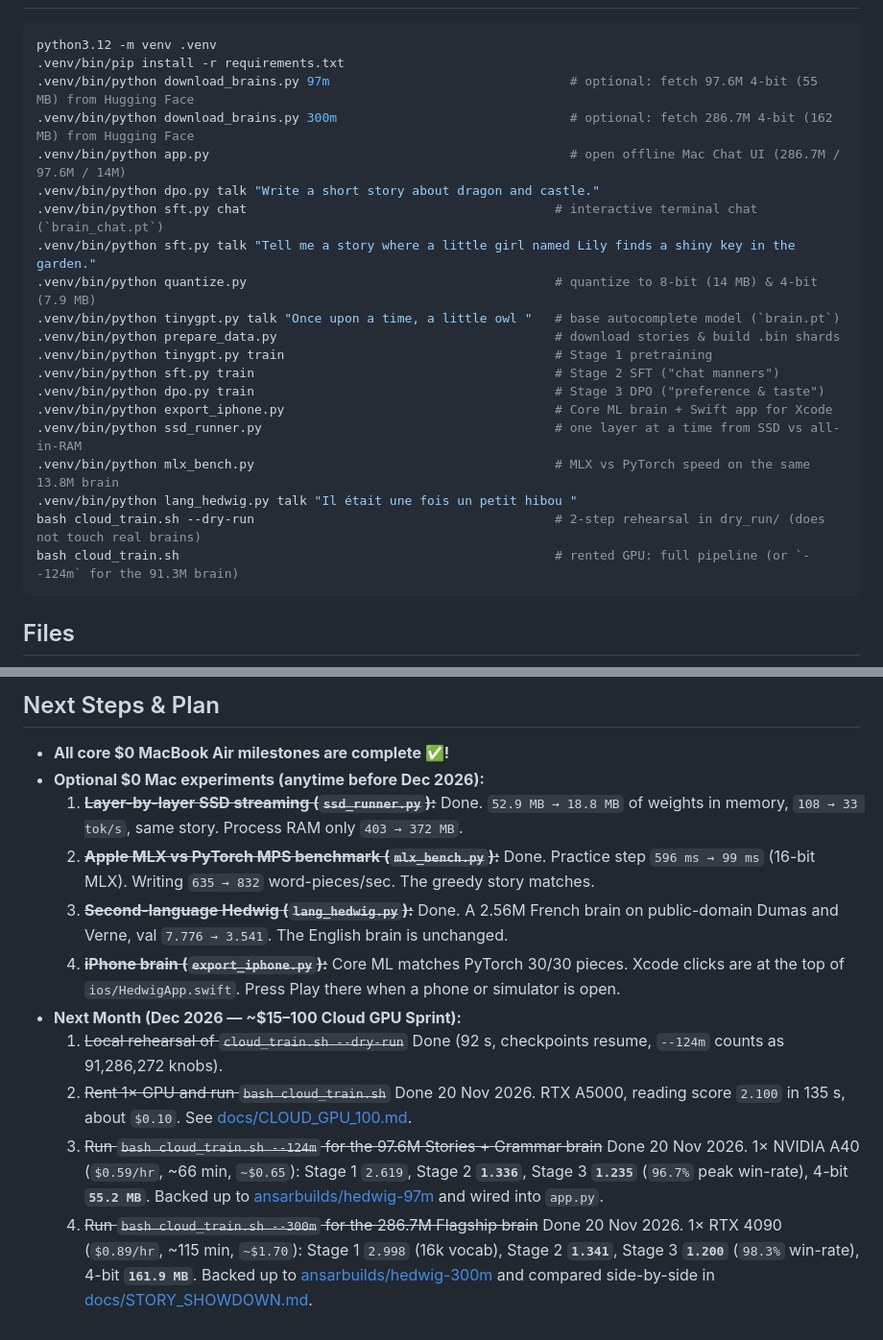
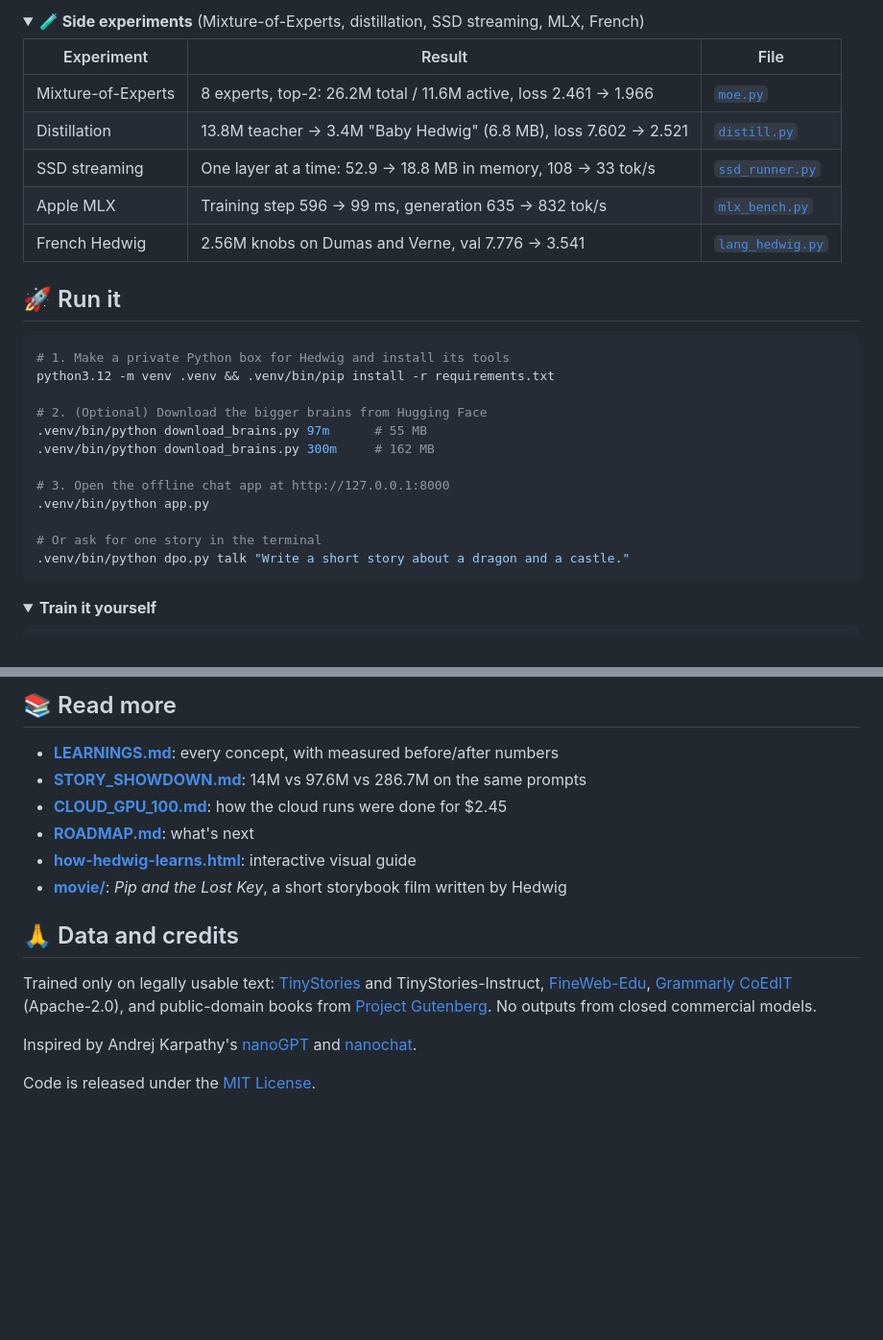
Before and after one commit to ansarbuilds/hedwig, a Markdown page: README.md, 2 parts joined by grey strips. Shown at 96% size. Drawn GitHub-style; folded sections open; blank space fills up the shorter version.

````diff
--- a/README.md
+++ b/README.md
@@ -30,26 +87,33 @@ He said, "Thank you, Lily!" They went back home... dreaming of their next advent
+<details>
+<summary><b>🧪 Side experiments</b> (Mixture-of-Experts, distillation, SSD streaming, MLX, French)</summary>
+
+| Experiment | Result | File |
+|---|---|---|
+| Mixture-of-Experts | 8 experts, top-2: 26.2M total / 11.6M active, loss 2.461 → 1.966 | [`moe.py`](moe.py) |
+| Distillation | 13.8M teacher → 3.4M "Baby Hedwig" (6.8 MB), loss 7.602 → 2.521 | [`distill.py`](distill.py) |
+| SSD streaming | One layer at a time: 52.9 → 18.8 MB in memory, 108 → 33 tok/s | [`ssd_runner.py`](ssd_runner.py) |
+| Apple MLX | Training step 596 → 99 ms, generation 635 → 832 tok/s | [`mlx_bench.py`](mlx_bench.py) |
+| French Hedwig | 2.56M knobs on Dumas and Verne, val 7.776 → 3.541 | [`lang_hedwig.py`](lang_hedwig.py) |
+
+</details>
+
+## 🚀 Run it
 
 ```bash
-python3.12 -m venv .venv
-.venv/bin/pip install -r requirements.txt
-.venv/bin/python download_brains.py 97m                                # optional: fetch 97.6M 4-bit (55 MB) from Hugging Face
-.venv/bin/python download_brains.py 300m                               # optional: fetch 286.7M 4-bit (162 MB) from Hugging Face
-.venv/bin/python app.py                                                # open offline Mac Chat UI (286.7M / 97.6M / 14M)
-.venv/bin/python dpo.py talk "Write a short story about dragon and castle."
-.venv/bin/python sft.py chat                                         # interactive terminal chat (`brain_chat.pt`)
-.venv/bin/python sft.py talk "Tell me a story where a little girl named Lily finds a shiny key in the garden."
-.venv/bin/python quantize.py                                         # quantize to 8-bit (14 MB) & 4-bit (7.9 MB)
-.venv/bin/python tinygpt.py talk "Once upon a time, a little owl "   # base autocomplete model (`brain.pt`)
-.venv/bin/python prepare_data.py                                     # download stories & build .bin shards
-.venv/bin/python tinygpt.py train                                    # Stage 1 pretraining
-.venv/bin/python sft.py train                                        # Stage 2 SFT ("chat manners")
-.venv/bin/python dpo.py train                                        # Stage 3 DPO ("preference & taste")
-.venv/bin/python export_iphone.py                                    # Core ML brain + Swift app for Xcode
-.venv/bin/python ssd_runner.py                                       # one layer at a time from SSD vs all-in-RAM
-.venv/bin/python mlx_bench.py                                        # MLX vs PyTorch speed on the same 13.8M brain
-.venv/bin/python lang_hedwig.py talk "Il était une fois un petit hibou "
-bash cloud_train.sh --dry-run                                        # 2-step rehearsal in dry_run/ (does not touch real brains)
-bash cloud_train.sh                                                  # rented GPU: full pipeline (or `--124m` for the 91.3M brain)
+# 1. Make a private Python box for Hedwig and install its tools
+python3.12 -m venv .venv && .venv/bin/pip install -r requirements.txt
+
+# 2. (Optional) Download the bigger brains from Hugging Face
+.venv/bin/python download_brains.py 97m      # 55 MB
+.venv/bin/python download_brains.py 300m     # 162 MB
+
+# 3. Open the offline chat app at http://127.0.0.1:8000
+.venv/bin/python app.py
+
+# Or ask for one story in the terminal
+.venv/bin/python dpo.py talk "Write a short story about a dragon and a castle."
 ```
 
-## Files
+<details>
+<summary><b>Train it yourself</b></summary>
 
@@ -97,13 +129,19 @@ bash cloud_train.sh                                                  # rented GP
 
-## Next Steps & Plan
-- **All core $0 MacBook Air milestones are complete ✅!**
-- **Optional $0 Mac experiments (anytime before Dec 2026):**
-  1. ~~**Layer-by-layer SSD streaming (`ssd_runner.py`):**~~ Done. `52.9 MB → 18.8 MB` of weights in memory, `108 → 33 tok/s`, same story. Process RAM only `403 → 372 MB`.
-  2. ~~**Apple MLX vs PyTorch MPS benchmark (`mlx_bench.py`):**~~ Done. Practice step `596 ms → 99 ms` (16-bit MLX). Writing `635 → 832` word-pieces/sec. The greedy story matches.
-  3. ~~**Second-language Hedwig (`lang_hedwig.py`):**~~ Done. A 2.56M French brain on public-domain Dumas and Verne, val `7.776 → 3.541`. The English brain is unchanged.
-  4. ~~**iPhone brain (`export_iphone.py`):**~~ Core ML matches PyTorch 30/30 pieces. Xcode clicks are at the top of `ios/HedwigApp.swift`. Press Play there when a phone or simulator is open.
-- **Next Month (Dec 2026 — ~$15–100 Cloud GPU Sprint):**
-  1. ~~Local rehearsal of `cloud_train.sh --dry-run`~~ Done (92 s, checkpoints resume, `--124m` counts as 91,286,272 knobs).
-  2. ~~Rent 1× GPU and run `bash cloud_train.sh`~~ Done 20 Nov 2026. RTX A5000, reading score `2.100` in 135 s, about `$0.10`. See [docs/CLOUD_GPU_100.md](docs/CLOUD_GPU_100.md).
-  3. ~~Run `bash cloud_train.sh --124m` for the 97.6M Stories + Grammar brain~~ Done 20 Nov 2026. 1× NVIDIA A40 (`$0.59/hr`, ~66 min, `~$0.65`): Stage 1 `2.619`, Stage 2 **`1.336`**, Stage 3 **`1.235`** (`96.7%` peak win-rate), 4-bit **`55.2 MB`**. Backed up to [ansarbuilds/hedwig-97m](https://huggingface.co/ansarbuilds/hedwig-97m) and wired into `app.py`.
-  4. ~~Run `bash cloud_train.sh --300m` for the 286.7M Flagship brain~~ Done 20 Nov 2026. 1× RTX 4090 (`$0.89/hr`, ~115 min, `~$1.70`): Stage 1 `2.998` (16k vocab), Stage 2 **`1.341`**, Stage 3 **`1.200`** (`98.3%` win-rate), 4-bit **`161.9 MB`**. Backed up to [ansarbuilds/hedwig-300m](https://huggingface.co/ansarbuilds/hedwig-300m) and compared side-by-side in [docs/STORY_SHOWDOWN.md](docs/STORY_SHOWDOWN.md).
+</details>
+
+## 📚 Read more
+
+- [**LEARNINGS.md**](docs/LEARNINGS.md): every concept, with measured before/after numbers
+- [**STORY_SHOWDOWN.md**](docs/STORY_SHOWDOWN.md): 14M vs 97.6M vs 286.7M on the same prompts
+- [**CLOUD_GPU_100.md**](docs/CLOUD_GPU_100.md): how the cloud runs were done for $2.45
+- [**ROADMAP.md**](docs/ROADMAP.md): what's next
+- [**how-hedwig-learns.html**](how-hedwig-learns.html): interactive visual guide
+- [**movie/**](movie/): *Pip and the Lost Key*, a short storybook film written by Hedwig
+
+## 🙏 Data and credits
+
+Trained only on legally usable text: [TinyStories](https://huggingface.co/datasets/roneneldan/TinyStories) and TinyStories-Instruct, [FineWeb-Edu](https://huggingface.co/datasets/HuggingFaceFW/fineweb-edu), [Grammarly CoEdIT](https://huggingface.co/datasets/grammarly/coedit) (Apache-2.0), and public-domain books from [Project Gutenberg](https://www.gutenberg.org/). No outputs from closed commercial models.
+
+Inspired by Andrej Karpathy's [nanoGPT](https://github.com/karpathy/nanoGPT) and [nanochat](https://github.com/karpathy/nanochat).
+
+Code is released under the [MIT License](LICENSE).
````
Also changed, not shown: other parts of README.md (+90 -65 lines), docs/images/hedwig-banner.jpg (added), 1 other file.
